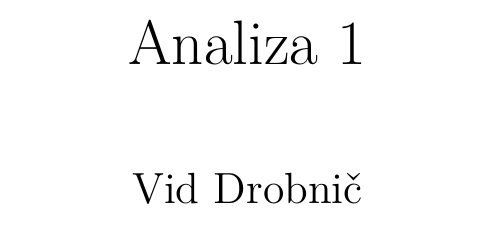
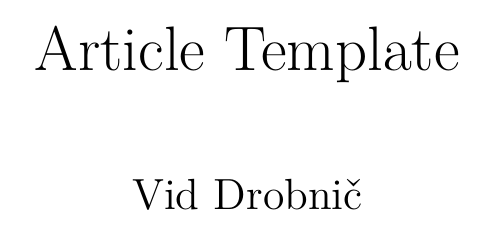
Before and after one commit to DzinVision/latex-template, a LaTeX document (article.tex): part of page 1 of 2, cut at the place of the change. Compiled offline with pdfLaTeX.

Commit message:
changed title placeholder

```diff
--- a/article.tex
+++ b/article.tex
@@ -40,7 +40,7 @@
 \newcommand{\CC}{\mathbb{C}}
 
 % Set title, author and date
-\title{Analiza 1}
+\title{Article Template}
 \author{Vid Drobnič}
 \date{}
 
```
